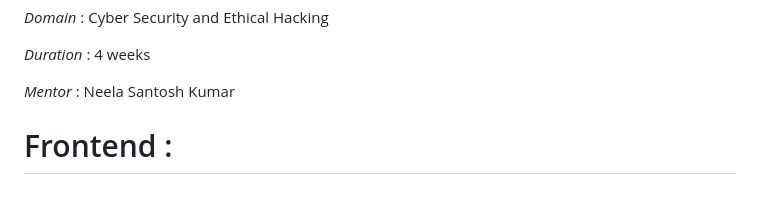
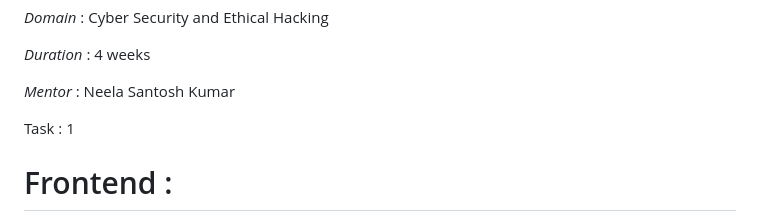
Before and after one commit to ViroHunter/File-Integrity-Checker-, a Markdown page: README.md, the part around the change. GitHub-like rendering; blank space fills up the shorter version.

Commit message:
Add task number to README

```diff
--- a/README.md
+++ b/README.md
@@ -12,6 +12,7 @@
 
   *Mentor* : Neela Santosh Kumar
 
+  Task : 1
 
 # Frontend :
 
```
